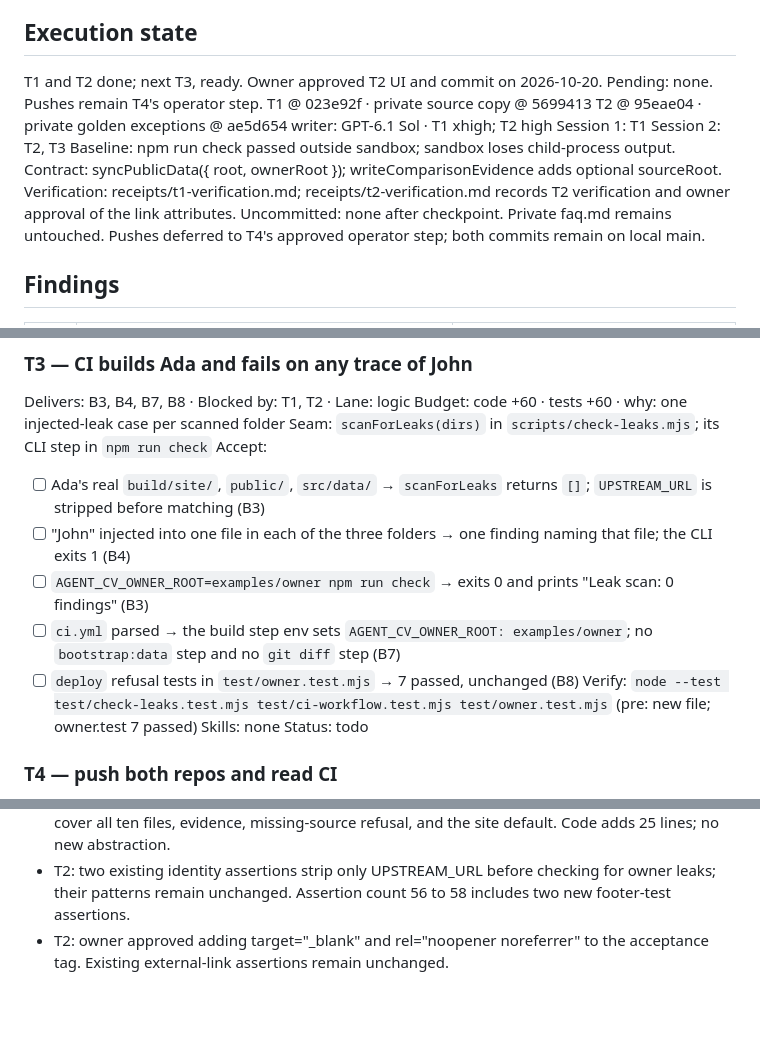
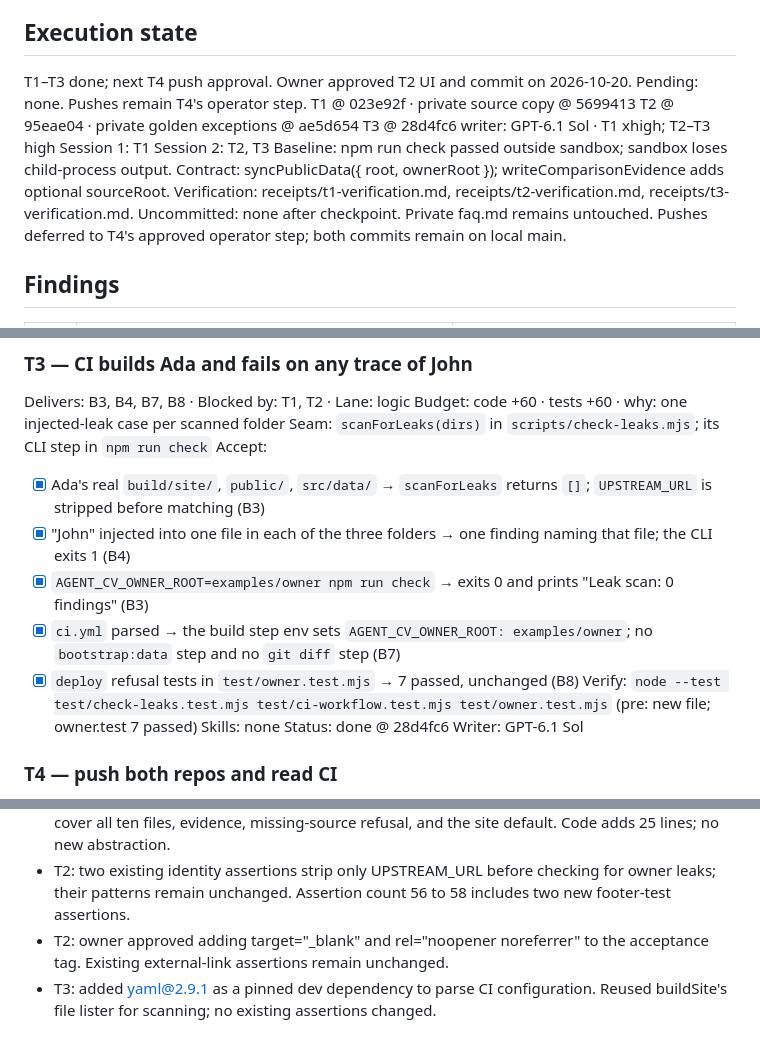
Before and after one commit to johnviklund/agent-cv, a Markdown page: .workflow/forkable-example-owner/plan.md, 3 parts joined by grey strips. Drawn GitHub-style; blank space fills up the shorter version.

Commit message:
workflow: record verified Ada CI and leak scanning

```diff
--- a/.workflow/forkable-example-owner/plan.md
+++ b/.workflow/forkable-example-owner/plan.md
@@ -9,16 +9,17 @@ Size: code 1,329 · tests 743 · ratio 0.56 · largest touched pages.mjs 453, bu
 Decisions: 1a drop CI git-diff step, accept dirty public/ locally until U8 · 2a admin and 404 get a credit-only footer · 3a leak scan runs only for examples/owner, else prints skipped · 4a tickets approved
 
 ## Execution state
-T1 and T2 done; next T3, ready. Owner approved T2 UI and commit on 2026-10-20.
+T1–T3 done; next T4 push approval. Owner approved T2 UI and commit on 2026-10-20.
 Pending: none. Pushes remain T4's operator step.
 T1 @ 023e92f · private source copy @ 5699413
 T2 @ 95eae04 · private golden exceptions @ ae5d654
-writer: GPT-6.1 Sol · T1 xhigh; T2 high
+T3 @ 28d4fc6
+writer: GPT-6.1 Sol · T1 xhigh; T2–T3 high
 Session 1: T1
 Session 2: T2, T3
 Baseline: npm run check passed outside sandbox; sandbox loses child-process output.
 Contract: syncPublicData({ root, ownerRoot }); writeComparisonEvidence adds optional sourceRoot.
-Verification: receipts/t1-verification.md; receipts/t2-verification.md records T2 verification and owner approval of the link attributes.
+Verification: receipts/t1-verification.md, receipts/t2-verification.md, receipts/t3-verification.md.
 Uncommitted: none after checkpoint. Private faq.md remains untouched.
 Pushes deferred to T4's approved operator step; both commits remain on local main.
 
@@ -73,14 +74,15 @@ Delivers: B3, B4, B7, B8 · Blocked by: T1, T2 · Lane: logic
 Budget: code +60 · tests +60 · why: one injected-leak case per scanned folder
 Seam: `scanForLeaks(dirs)` in `scripts/check-leaks.mjs`; its CLI step in `npm run check`
 Accept:
-- [ ] Ada's real `build/site/`, `public/`, `src/data/` → `scanForLeaks` returns `[]`; `UPSTREAM_URL` is stripped before matching (B3)
-- [ ] "John" injected into one file in each of the three folders → one finding naming that file; the CLI exits 1 (B4)
-- [ ] `AGENT_CV_OWNER_ROOT=examples/owner npm run check` → exits 0 and prints "Leak scan: 0 findings" (B3)
-- [ ] `ci.yml` parsed → the build step env sets `AGENT_CV_OWNER_ROOT: examples/owner`; no `bootstrap:data` step and no `git diff` step (B7)
-- [ ] `deploy` refusal tests in `test/owner.test.mjs` → 7 passed, unchanged (B8)
+- [x] Ada's real `build/site/`, `public/`, `src/data/` → `scanForLeaks` returns `[]`; `UPSTREAM_URL` is stripped before matching (B3)
+- [x] "John" injected into one file in each of the three folders → one finding naming that file; the CLI exits 1 (B4)
+- [x] `AGENT_CV_OWNER_ROOT=examples/owner npm run check` → exits 0 and prints "Leak scan: 0 findings" (B3)
+- [x] `ci.yml` parsed → the build step env sets `AGENT_CV_OWNER_ROOT: examples/owner`; no `bootstrap:data` step and no `git diff` step (B7)
+- [x] `deploy` refusal tests in `test/owner.test.mjs` → 7 passed, unchanged (B8)
 Verify: `node --test test/check-leaks.test.mjs test/ci-workflow.test.mjs test/owner.test.mjs` (pre: new file; owner.test 7 passed)
 Skills: none
-Status: todo
+Status: done @ 28d4fc6
+Writer: GPT-6.1 Sol
 
 ### T4 — push both repos and read CI
 Delivers: B7 · Blocked by: T3 · Lane: operator · Runner: agent after approval · Risk: cheap
@@ -113,3 +115,4 @@ design.md — no changes (the credit fits Ft2 "inline credits and links") · PRO
 - Ratio waived: T1 — three regression tests need temporary owner and engine roots; +64 test lines cover all ten files, evidence, missing-source refusal, and the site default. Code adds 25 lines; no new abstraction.
 - T2: two existing identity assertions strip only UPSTREAM_URL before checking for owner leaks; their patterns remain unchanged. Assertion count 56 to 58 includes two new footer-test assertions.
 - T2: owner approved adding target="_blank" and rel="noopener noreferrer" to the acceptance tag. Existing external-link assertions remain unchanged.
+- T3: added yaml@2.9.1 as a pinned dev dependency to parse CI configuration. Reused buildSite's file lister for scanning; no existing assertions changed.
```
Also changed, not shown: 1 other file.
